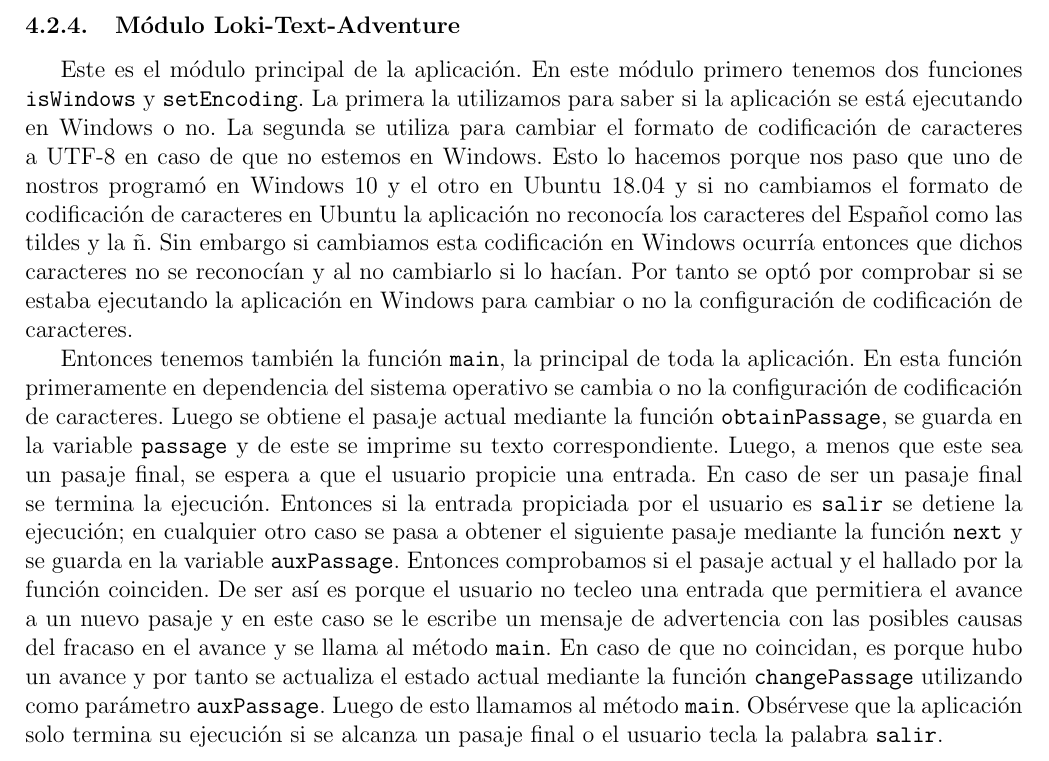
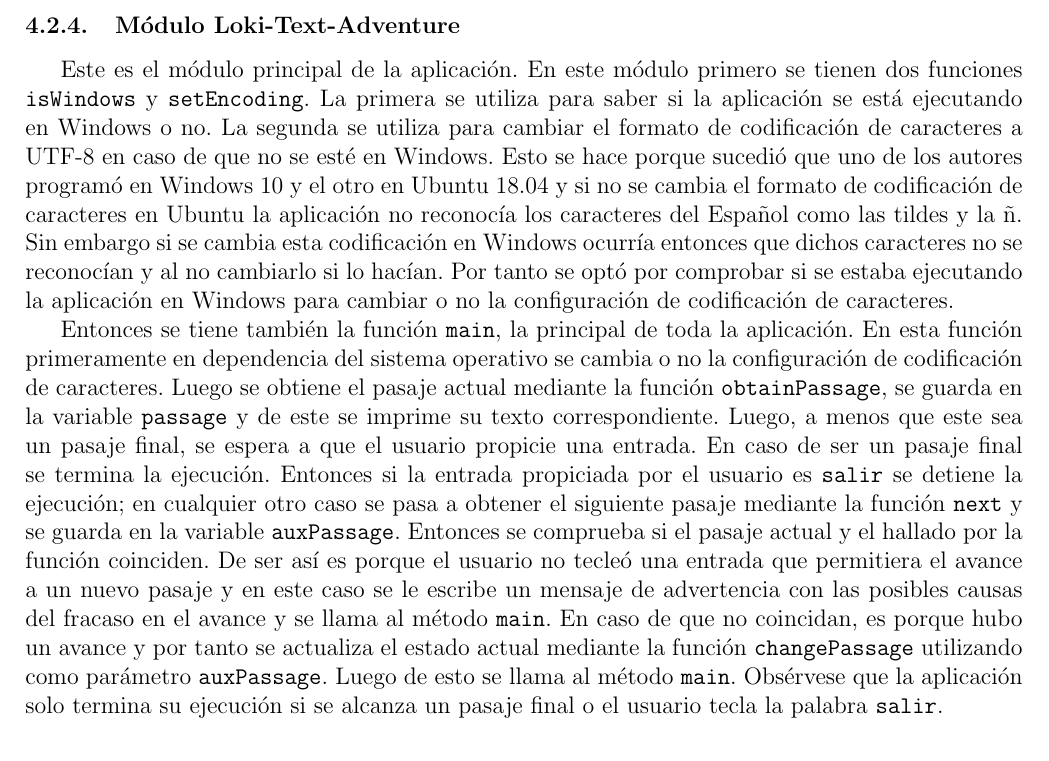
Before and after one commit to atp-ariel/Nordic-Text-Adventure, a LaTeX document (doc/Informe/Informe Proyecto 2.tex): part of page 6 of 6, cut so that both start at the same text. Compiled offline with pdfLaTeX.

Commit message:
Fix wordings

```diff
--- a/doc/Informe/Informe Proyecto 2.tex
+++ b/doc/Informe/Informe Proyecto 2.tex
@@ -175,8 +175,8 @@ La función \verb|next| se utiliza para obtener el siguiente pasaje de la histor
 
 \subsubsection{Módulo Loki-Text-Adventure}
 
-Este es el m\'odulo principal de la aplicaci\'on. En este m\'odulo primero tenemos dos funciones \verb|isWindows| y \verb|setEncoding|. La primera la utilizamos para saber si la aplicaci\'on se est\'a ejecutando en Windows o no. La segunda se utiliza para cambiar el formato de codificaci\'on de caracteres a UTF-8 en caso de que no estemos en Windows. Esto lo hacemos porque nos paso que uno de nostros program\'o en Windows 10 y el otro en Ubuntu 18.04 y si no cambiamos el formato de codificaci\'on de caracteres en Ubuntu la aplicaci\'on no reconoc\'ia los caracteres del Español como las tildes y la ñ. Sin embargo si cambiamos esta codificaci\'on en Windows ocurr\'ia entonces que dichos caracteres no se reconoc\'ian y al no cambiarlo si lo hac\'ian. Por tanto se opt\'o por comprobar si se estaba ejecutando la aplicaci\'on en Windows para cambiar o no la configuraci\'on de codificaci\'on de caracteres.
+Este es el m\'odulo principal de la aplicaci\'on. En este m\'odulo primero se tienen dos funciones \verb|isWindows| y \verb|setEncoding|. La primera se utiliza para saber si la aplicaci\'on se est\'a ejecutando en Windows o no. La segunda se utiliza para cambiar el formato de codificaci\'on de caracteres a UTF-8 en caso de que no se esté en Windows. Esto se hace porque sucedió que uno de los autores program\'o en Windows 10 y el otro en Ubuntu 18.04 y si no se cambia el formato de codificaci\'on de caracteres en Ubuntu la aplicaci\'on no reconoc\'ia los caracteres del Español como las tildes y la ñ. Sin embargo si se cambia esta codificaci\'on en Windows ocurr\'ia entonces que dichos caracteres no se reconoc\'ian y al no cambiarlo si lo hac\'ian. Por tanto se opt\'o por comprobar si se estaba ejecutando la aplicaci\'on en Windows para cambiar o no la configuraci\'on de codificaci\'on de caracteres.
 
-Entonces tenemos tambi\'en la funci\'on \verb|main|, la principal de toda la aplicaci\'on. En esta funci\'on primeramente en dependencia del sistema operativo se cambia o no la configuraci\'on de codificaci\'on de caracteres. Luego se obtiene el pasaje actual mediante la funci\'on \verb|obtainPassage|, se guarda en la variable \verb|passage| y de este se imprime su texto correspondiente. Luego, a menos que este sea un pasaje final, se espera a que el usuario propicie una entrada. En caso de ser un pasaje final se termina la ejecuci\'on. Entonces si la entrada propiciada por el usuario es \verb|salir| se detiene la ejecuci\'on; en cualquier otro caso se pasa a obtener el siguiente pasaje mediante la funci\'on \verb|next| y se guarda en la variable \verb|auxPassage|. Entonces comprobamos si el pasaje actual y el hallado por la funci\'on coinciden. De ser as\'i es porque el usuario no tecleo una entrada que permitiera el avance a un nuevo pasaje y en este caso se le escribe un mensaje de advertencia con las posibles causas del fracaso en el avance y se llama al m\'etodo \verb|main|. En caso de que no coincidan, es porque hubo un avance y por tanto se actualiza el estado actual mediante la funci\'on \verb|changePassage| utilizando como par\'ametro \verb|auxPassage|. Luego de esto llamamos al m\'etodo \verb|main|. Obs\'ervese que la aplicaci\'on solo termina su ejecuci\'on si se alcanza un pasaje final o el usuario tecla la palabra \verb|salir|.
+Entonces se tiene tambi\'en la funci\'on \verb|main|, la principal de toda la aplicaci\'on. En esta funci\'on primeramente en dependencia del sistema operativo se cambia o no la configuraci\'on de codificaci\'on de caracteres. Luego se obtiene el pasaje actual mediante la funci\'on \verb|obtainPassage|, se guarda en la variable \verb|passage| y de este se imprime su texto correspondiente. Luego, a menos que este sea un pasaje final, se espera a que el usuario propicie una entrada. En caso de ser un pasaje final se termina la ejecuci\'on. Entonces si la entrada propiciada por el usuario es \verb|salir| se detiene la ejecuci\'on; en cualquier otro caso se pasa a obtener el siguiente pasaje mediante la funci\'on \verb|next| y se guarda en la variable \verb|auxPassage|. Entonces se comprueba si el pasaje actual y el hallado por la funci\'on coinciden. De ser as\'i es porque el usuario no tecleó una entrada que permitiera el avance a un nuevo pasaje y en este caso se le escribe un mensaje de advertencia con las posibles causas del fracaso en el avance y se llama al m\'etodo \verb|main|. En caso de que no coincidan, es porque hubo un avance y por tanto se actualiza el estado actual mediante la funci\'on \verb|changePassage| utilizando como par\'ametro \verb|auxPassage|. Luego de esto se llama al m\'etodo \verb|main|. Obs\'ervese que la aplicaci\'on solo termina su ejecuci\'on si se alcanza un pasaje final o el usuario tecla la palabra \verb|salir|.
 
 \end{document}
```
Also changed, not shown: doc/Informe/Informe Proyecto 2.pdf.
